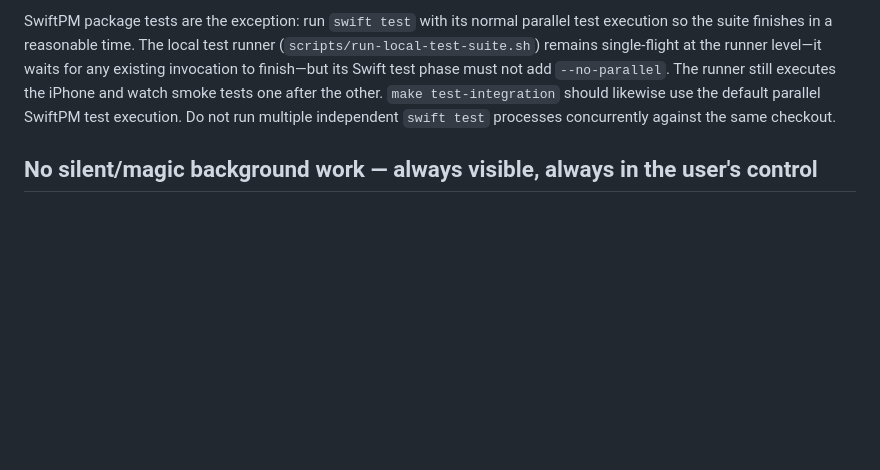
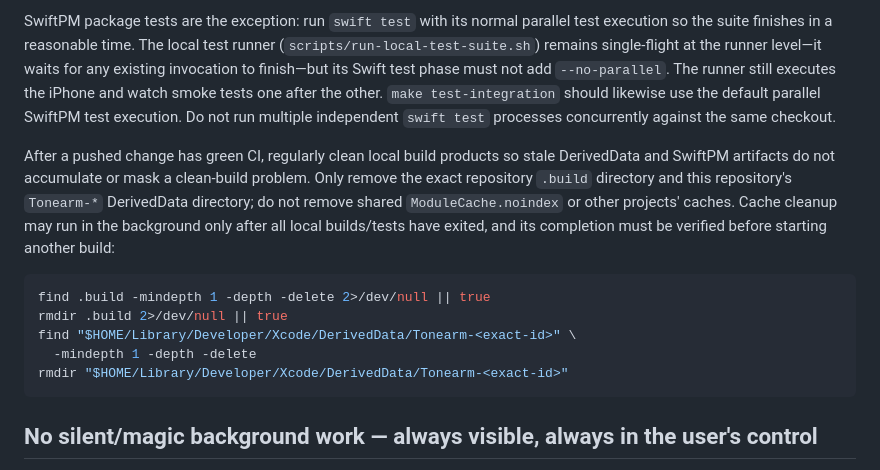
Before and after one commit to johnarleyburns/parso-tonearm, a Markdown page: CLAUDE.md, the part around the change. Rendered like a GitHub page; blank space fills up the shorter version.

Commit message:
docs: schedule cache cleanup after green CI

````diff
--- a/CLAUDE.md
+++ b/CLAUDE.md
@@ -79,6 +79,22 @@ watch smoke tests one after the other. `make test-integration` should likewise
 use the default parallel SwiftPM test execution. Do not run multiple
 independent `swift test` processes concurrently against the same checkout.
 
+After a pushed change has green CI, regularly clean local build products so
+stale DerivedData and SwiftPM artifacts do not accumulate or mask a clean-build
+problem. Only remove the exact repository `.build` directory and this
+repository's `Tonearm-*` DerivedData directory; do not remove shared
+`ModuleCache.noindex` or other projects' caches. Cache cleanup may run in the
+background only after all local builds/tests have exited, and its completion
+must be verified before starting another build:
+
+```sh
+find .build -mindepth 1 -depth -delete 2>/dev/null || true
+rmdir .build 2>/dev/null || true
+find "$HOME/Library/Developer/Xcode/DerivedData/Tonearm-<exact-id>" \
+  -mindepth 1 -depth -delete
+rmdir "$HOME/Library/Developer/Xcode/DerivedData/Tonearm-<exact-id>"
+```
+
 ## No silent/magic background work — always visible, always in the user's control
 
 Any background or automatic behavior (indexing, downloading a model, syncing, migrating data, retrying) must tell the user what is happening in the moment it's happening, not just eventually succeed or fail silently. Concretely:
````
